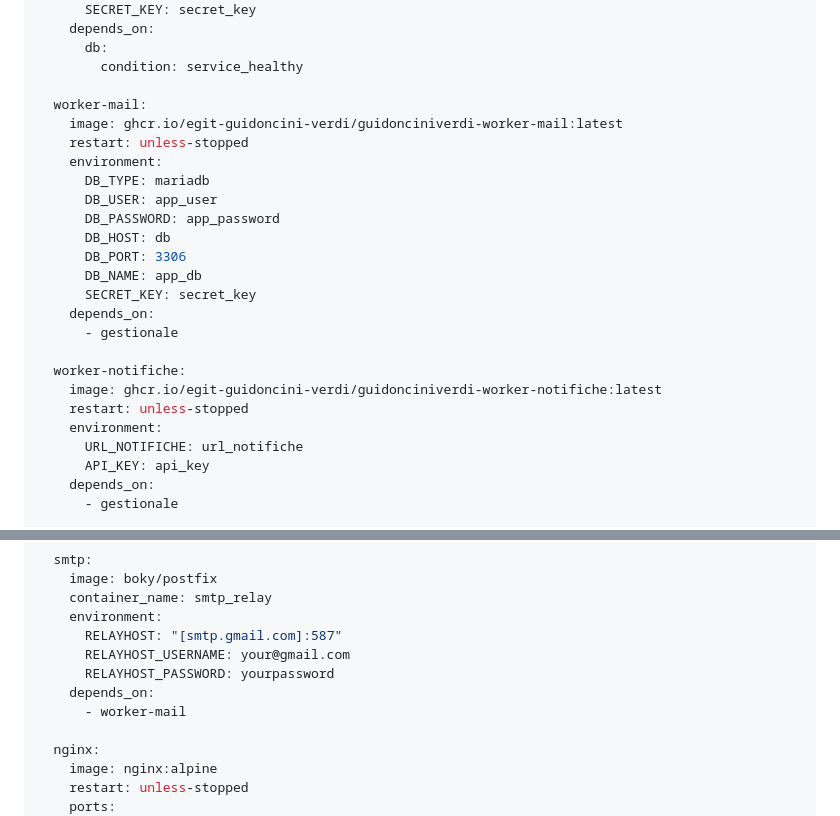
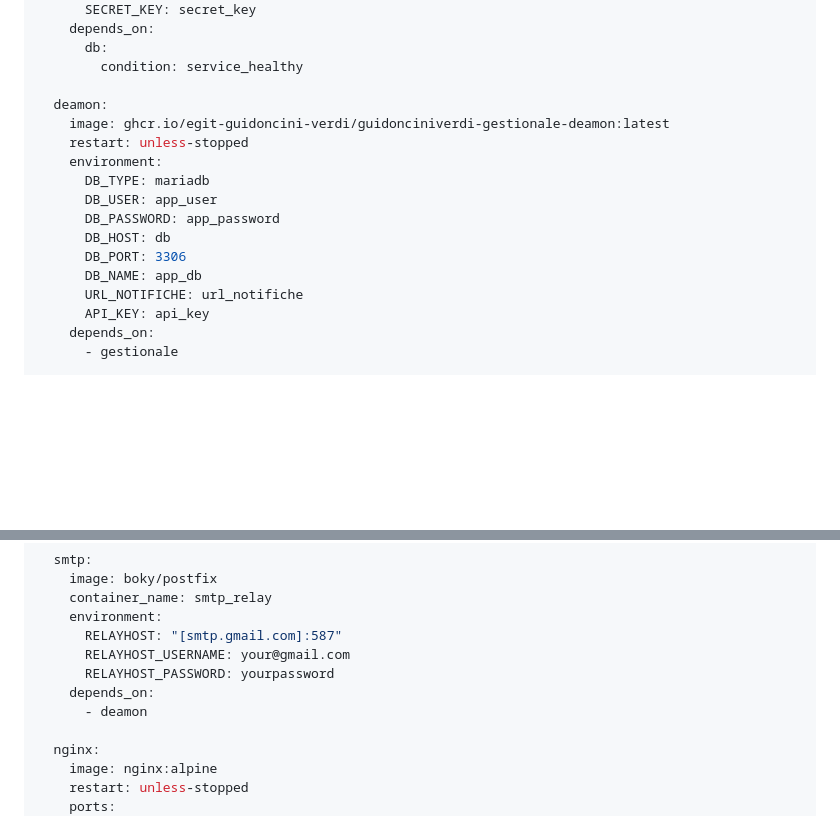
Before and after one commit to egit-guidoncini-verdi/guidonciniverdi-gestionale, a Markdown page: README.md, 2 parts joined by grey strips. GitHub-like rendering; blank space fills up the shorter version.

Commit message:
aggiornato readme

```diff
--- a/README.md
+++ b/README.md
@@ -39,8 +39,8 @@ services:
       db:
         condition: service_healthy
 
-  worker-mail:
-    image: ghcr.io/egit-guidoncini-verdi/guidonciniverdi-worker-mail:latest
+  deamon:
+    image: ghcr.io/egit-guidoncini-verdi/guidonciniverdi-gestionale-deamon:latest
     restart: unless-stopped
     environment:
       DB_TYPE: mariadb
@@ -49,14 +49,6 @@ services:
       DB_HOST: db
       DB_PORT: 3306
       DB_NAME: app_db
-      SECRET_KEY: secret_key
-    depends_on:
-      - gestionale
-
-  worker-notifiche:
-    image: ghcr.io/egit-guidoncini-verdi/guidonciniverdi-worker-notifiche:latest
-    restart: unless-stopped
-    environment:
       URL_NOTIFICHE: url_notifiche
       API_KEY: api_key
     depends_on:
@@ -88,7 +80,7 @@ services:
       RELAYHOST_USERNAME: your@gmail.com
       RELAYHOST_PASSWORD: yourpassword
     depends_on:
-      - worker-mail
+      - deamon
 
   nginx:
     image: nginx:alpine
```
